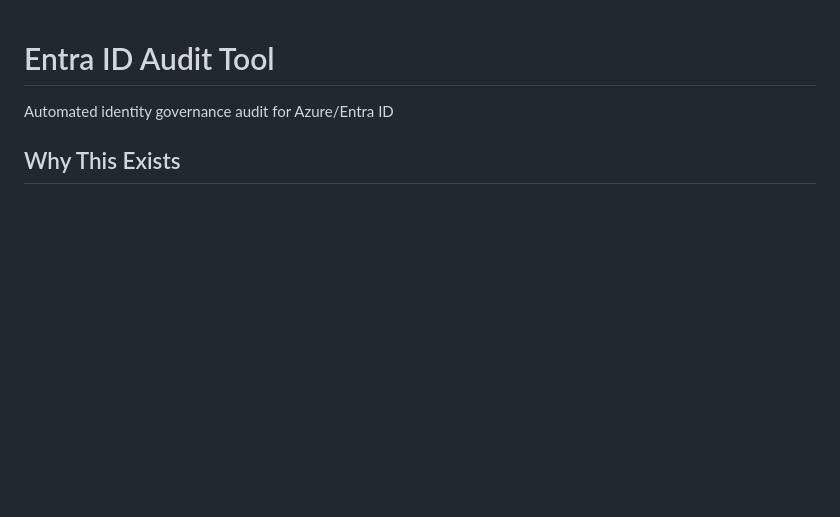
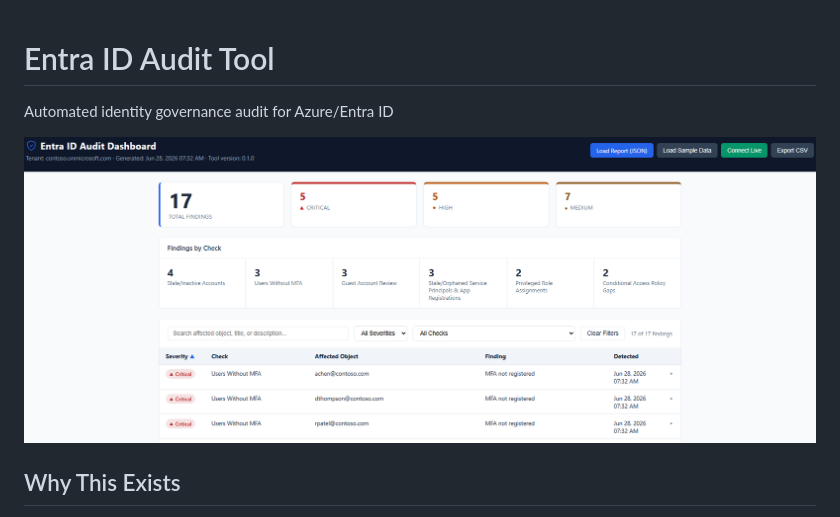
Before and after one commit to Josperdo/entra-id-audit-tool, a Markdown page: README.md, the part around the change. Rendered like a GitHub page; pictures changed too: docs/dashboard-screenshot.png (added); blank space fills up the shorter version.

```diff
--- a/README.md
+++ b/README.md
@@ -1,6 +1,8 @@
 # Entra ID Audit Tool
 
 Automated identity governance audit for Azure/Entra ID
+
+![Entra ID Audit Dashboard showing findings summary and severity breakdown](docs/dashboard-screenshot.png)
 
 ## Why This Exists
 
```
